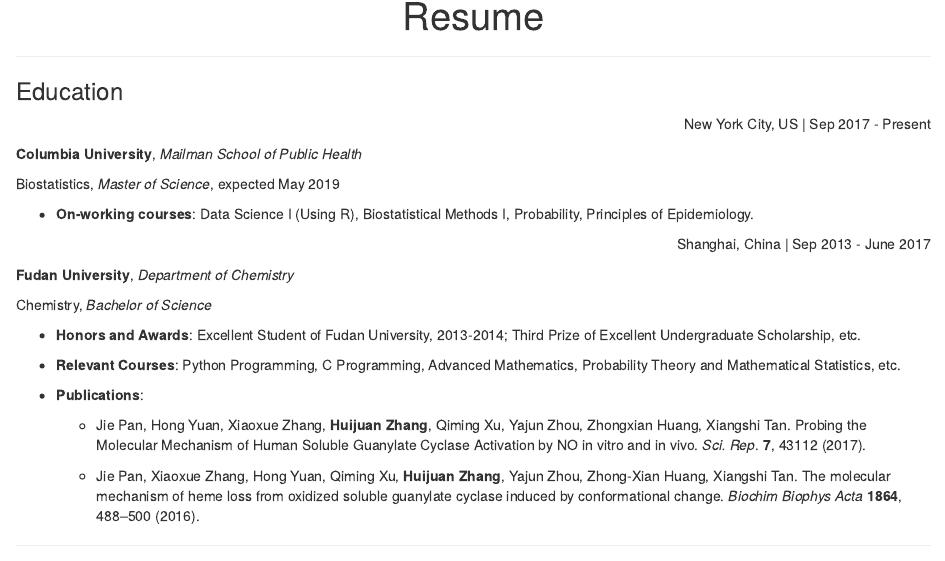
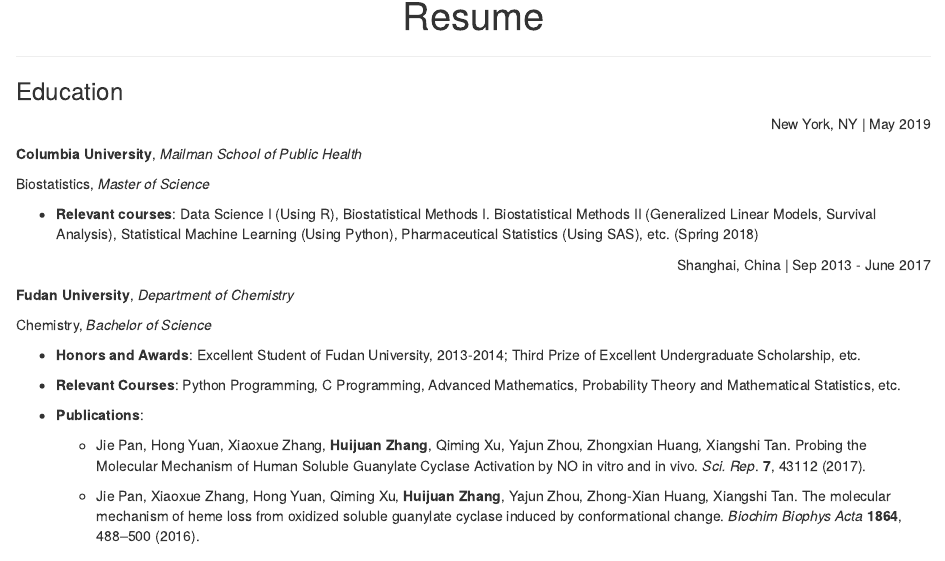
Before and after one commit to HuijuanZhang/huijuanzhang.github.io, an R Markdown document (resume.Rmd): the page in a window 1100 px wide, from 130 px down. Rendered offline with R 4.5, knitr and Pandoc, with nearby package versions; a font, style sheet, LaTeX package, included part or bibliography that could not be used is replaced or left out.

Commit message:
changed resume

```diff
--- a/resume.Rmd
+++ b/resume.Rmd
@@ -6,13 +6,13 @@
 
 ***
 ### Education
-<p align="right">New York City, US | Sep 2017 - Present</p>
+<p align="right">New York, NY | May 2019</p>
 
 __Columbia University__, _Mailman School of Public Health_
 
-Biostatistics, _Master of Science_, expected May 2019
+Biostatistics, _Master of Science_
 
-* __On-working courses__: Data Science I (Using R), Biostatistical Methods I, Probability, Principles of Epidemiology.
+* __Relevant courses__: Data Science I (Using R), Biostatistical Methods I. Biostatistical Methods II (Generalized Linear Models, Survival Analysis), Statistical Machine Learning (Using Python), Pharmaceutical Statistics (Using SAS), etc. (Spring 2018)
 
 <p align="right">Shanghai, China | Sep 2013 - June 2017</p>
 
```
